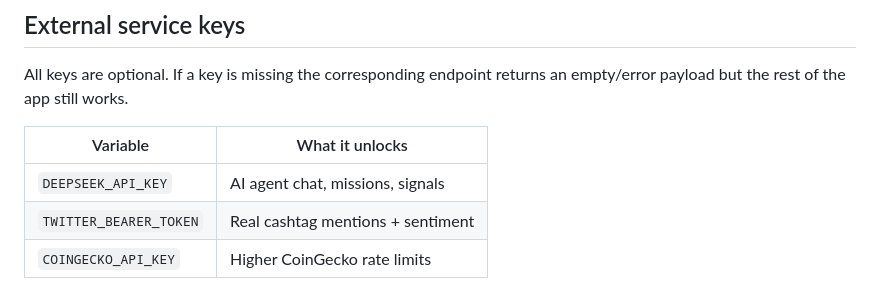
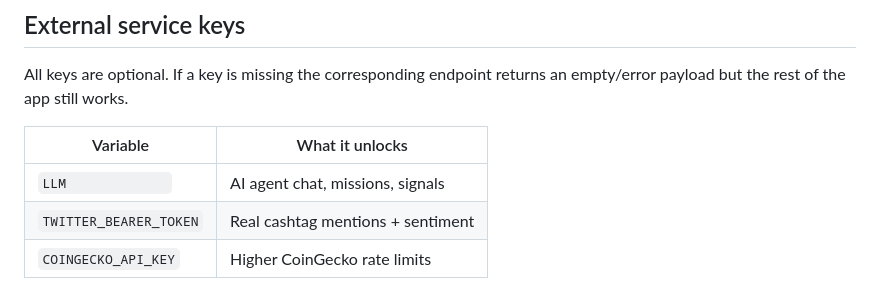
Before and after one commit to Evgeniibuz/prizma, a Markdown page: README.md, the part around the change. GitHub-like rendering.

```diff
--- a/README.md
+++ b/README.md
@@ -101,7 +101,7 @@ returns an empty/error payload but the rest of the app still works.
 
 | Variable                | What it unlocks                         |
 | ----------------------- | --------------------------------------- |
-| `DEEPSEEK_API_KEY`      | AI agent chat, missions, signals        |
+| `LLM             `      | AI agent chat, missions, signals        |
 | `TWITTER_BEARER_TOKEN`  | Real cashtag mentions + sentiment       |
 | `COINGECKO_API_KEY`     | Higher CoinGecko rate limits            |
 
```
